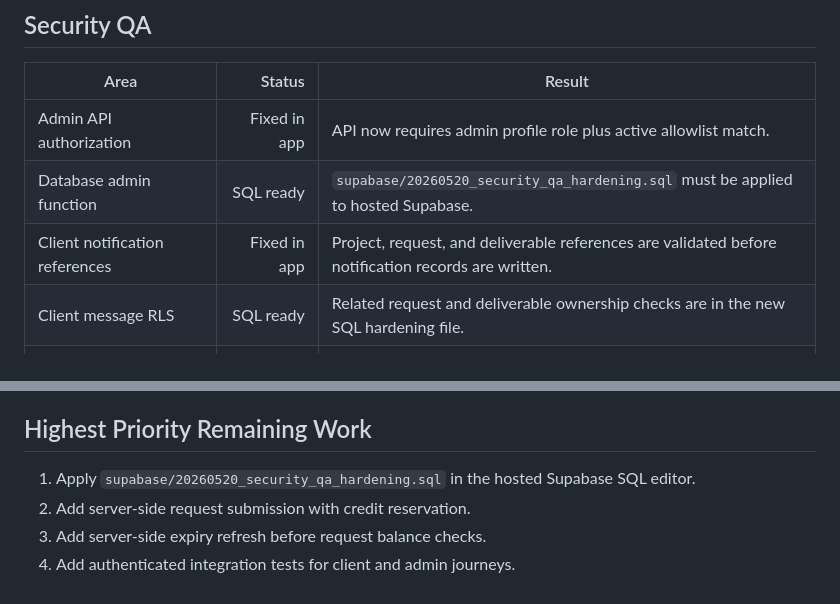
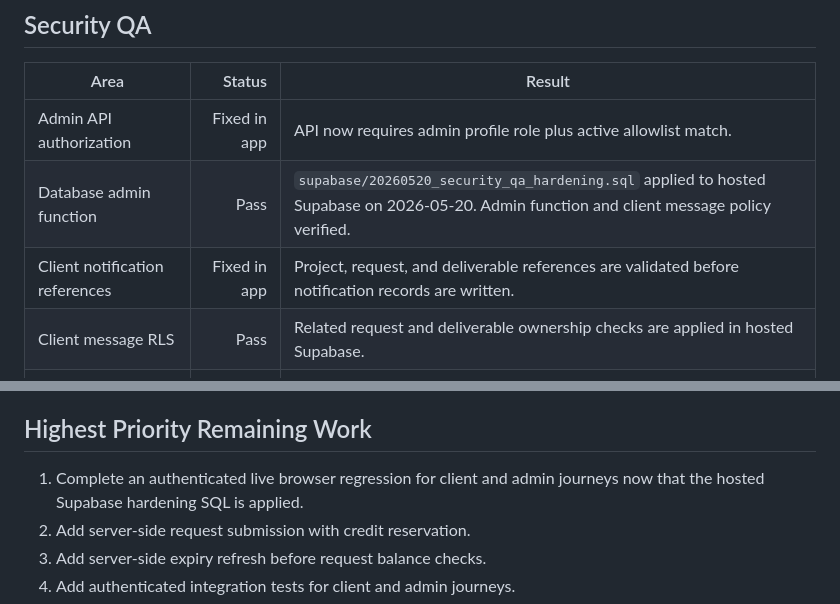
Before and after one commit to vishh1973/ba-advisory-desk, a Markdown page: docs/END_TO_END_QA_MATRIX_2026-05-20.md, 2 parts joined by grey strips. Rendered like a GitHub page.

Commit message:
Record hosted security SQL application

```diff
--- a/docs/END_TO_END_QA_MATRIX_2026-05-20.md
+++ b/docs/END_TO_END_QA_MATRIX_2026-05-20.md
@@ -58,9 +58,9 @@ The public site, checkout confirmation, client request upload safeguards, admin
 | Area | Status | Result |
 |---|---:|---|
 | Admin API authorization | Fixed in app | API now requires admin profile role plus active allowlist match. |
-| Database admin function | SQL ready | `supabase/20260520_security_qa_hardening.sql` must be applied to hosted Supabase. |
+| Database admin function | Pass | `supabase/20260520_security_qa_hardening.sql` applied to hosted Supabase on 2026-05-20. Admin function and client message policy verified. |
 | Client notification references | Fixed in app | Project, request, and deliverable references are validated before notification records are written. |
-| Client message RLS | SQL ready | Related request and deliverable ownership checks are in the new SQL hardening file. |
+| Client message RLS | Pass | Related request and deliverable ownership checks are applied in hosted Supabase. |
 | Legacy deliverable notification mutation | Fixed in app | Legacy route is now notification-only and refuses unreleased deliverables. |
 | Anonymous writes | Pass | Smoke test confirms key protected tables reject anonymous inserts. |
 | Private file buckets | Pass at code level | Files use signed URL APIs with auth and ownership checks. |
@@ -113,7 +113,7 @@ The public site, checkout confirmation, client request upload safeguards, admin
 
 ## Highest Priority Remaining Work
 
-1. Apply `supabase/20260520_security_qa_hardening.sql` in the hosted Supabase SQL editor.
+1. Complete an authenticated live browser regression for client and admin journeys now that the hosted Supabase hardening SQL is applied.
 2. Add server-side request submission with credit reservation.
 3. Add server-side expiry refresh before request balance checks.
 4. Add authenticated integration tests for client and admin journeys.
```
Also changed, not shown: PROJECT_ISSUE_TRACKER.md (+1 -1 lines).
